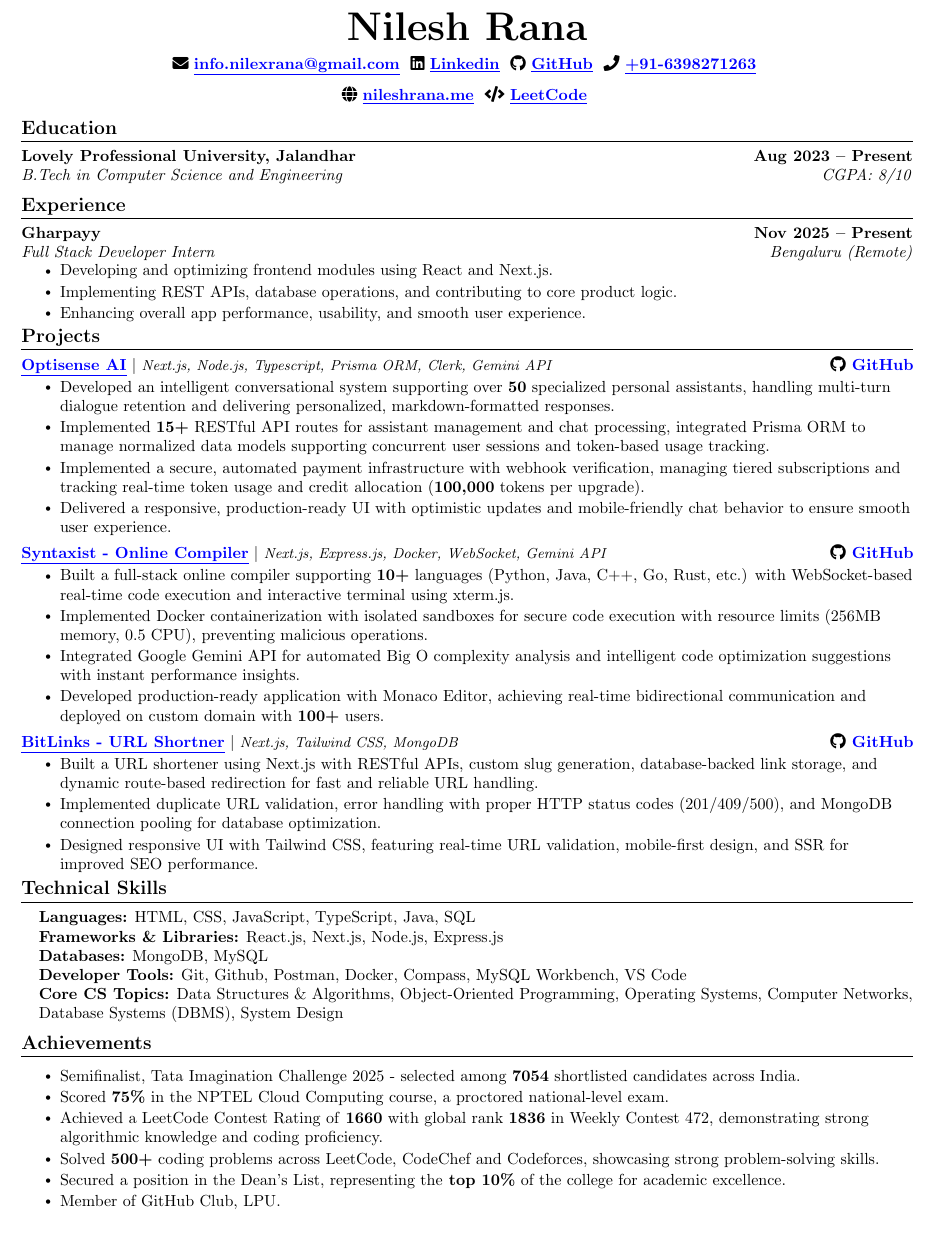
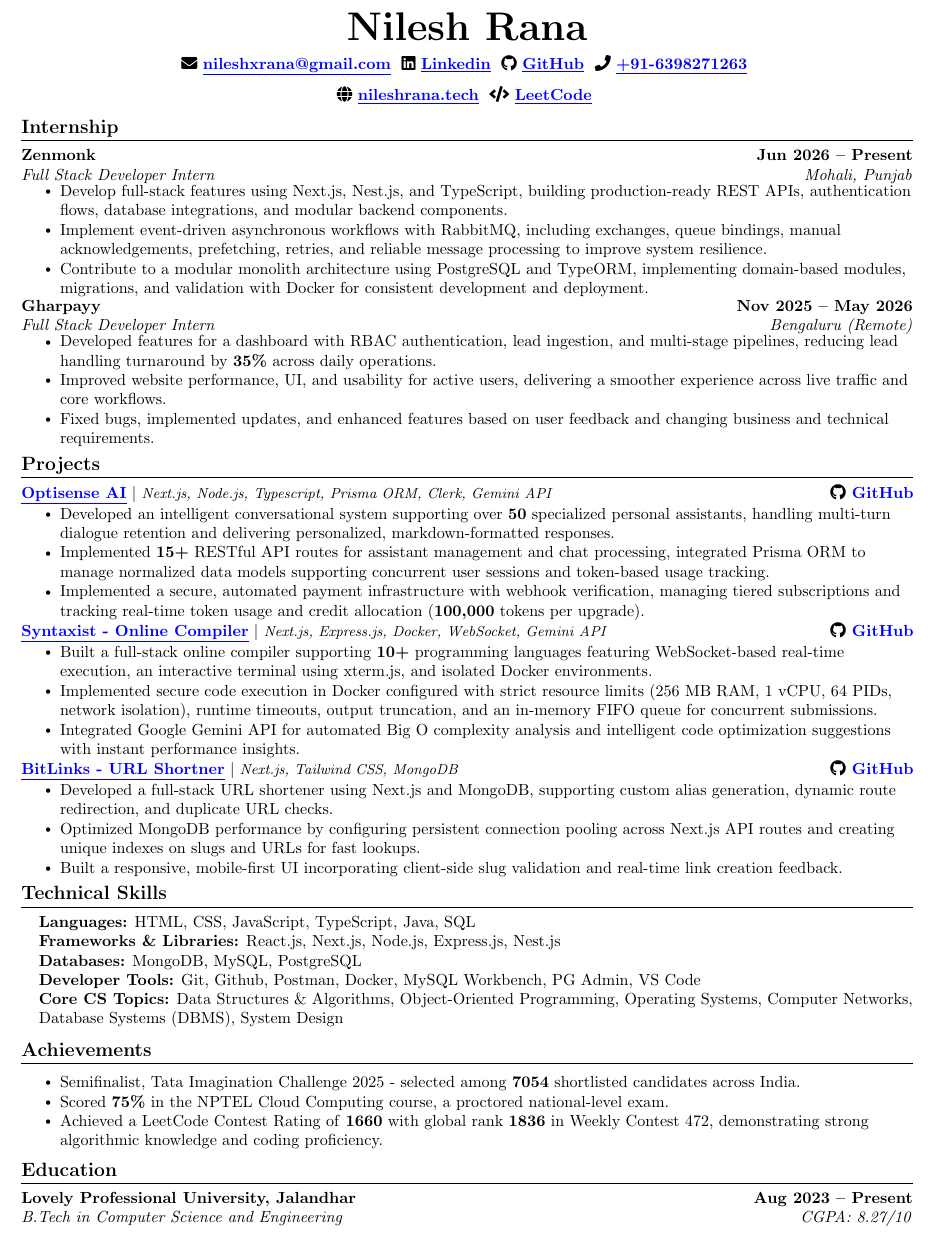
Before and after one commit to nileshXrana/resume, a LaTeX CV (resume.tex): part of the page, cut so that both start at the same text. Compiled offline with pdfLaTeX.

Commit message:
Revise resume with updated information and experiences
Updated contact information, internship details, project descriptions, technical skills, and education section in resume.tex.

```diff
--- a/resume.tex
+++ b/resume.tex
@@ -120,57 +120,61 @@
     \textbf{\Huge \scshape Nilesh Rana} \\ \vspace{6pt}
     \small
     \faIcon{envelope}
-    \textbf{\href{mailto:info.nilexrana@gmail.com}
-    {\textcolor{blue}{\underline{info.nilexrana@gmail.com}}}}  $  $
+    \textbf{\href{mailto:nileshxrana@gmail.com}
+    {\textcolor{blue}{\underline{nileshxrana@gmail.com}}}}  $  $
     \faIcon{linkedin}
-    \href{https://www.linkedin.com/in/nilexrana/}{\textcolor{blue}{\underline{\textbf{Linkedin}}}}  $  $
+    \href{https://www.linkedin.com/in/nileshxrana/}{\textcolor{blue}{\underline{\textbf{Linkedin}}}}  $  $
     \faIcon{github}
-    \href{https://github.com/nilexrana}{\textcolor{blue}{\underline{\textbf{GitHub}}}}  $  $
+    \href{https://github.com/nileshxrana}{\textcolor{blue}{\underline{\textbf{GitHub}}}}  $  $
     \faIcon{phone}
     {\textcolor{blue}{\underline{\textbf{+91-6398271263}}}}  $  $
 
     \vspace{6pt}
 
     \faIcon{globe}
-    \href{https://nileshrana.me}{\textcolor{blue}{\underline{\textbf{nileshrana.me}}}} $  $
+    \href{https://nileshrana.tech}{\textcolor{blue}{\underline{\textbf{nileshrana.tech}}}} $  $
     \faIcon{code}
-    \href{https://leetcode.com/u/nilexrana/}{\textcolor{blue}{\underline{\textbf{LeetCode}}}} $  $
+    \href{https://leetcode.com/u/nileshxrana/}{\textcolor{blue}{\underline{\textbf{LeetCode}}}} $  $
 
 \end{center}
-
-      \vspace{-15pt}
 
 
 
 
+      \vspace{-12pt}
 
-
-    %-----------EDUCATION-----------
-    \section{Education}
-      \resumeSubHeadingListStart
- \resumeSubheading
-          {Lovely Professional University, Jalandhar}{Aug 2023 -- Present}
-          {B.Tech in Computer Science and Engineering} {CGPA: 8/10}
-      \resumeSubHeadingListEnd
 
 
 
     %-----------EXPERIENCE-----------
-    \section{Experience}
+    \section{Internship}
 \resumeSubHeadingListStart
 
+\resumeSubheading
+    {Zenmonk}{Jun 2026 -- Present}
+    {Full Stack Developer Intern}{Mohali, Punjab}
+    \resumeItemListStart
+      \resumeItem{Develop full-stack features using Next.js, Nest.js, and TypeScript, building production-ready REST APIs, authentication flows, database integrations, and modular backend components.}
+      \resumeItem{Implement event-driven asynchronous workflows with RabbitMQ, including exchanges, queue bindings, manual acknowledgements, prefetching, retries, and reliable message processing to improve system resilience.}
+      \resumeItem{Contribute to a modular monolith architecture using PostgreSQL and TypeORM, implementing domain-based modules, migrations, and validation with Docker for consistent development and deployment.}
+    \resumeItemListEnd
+
   \resumeSubheading
-    {Gharpayy}{Nov 2025 -- Present}
+    {Gharpayy}{Nov 2025 -- May 2026}
     {Full Stack Developer Intern}{Bengaluru (Remote)}
     \resumeItemListStart
-      \resumeItem{Developing and optimizing frontend modules using React and Next.js.}
-      \resumeItem{Implementing REST APIs, database operations, and contributing to core product logic.}
-      \resumeItem{Enhancing overall app performance, usability, and smooth user experience.}
+      \resumeItem{Developed features for a dashboard with RBAC authentication, lead ingestion, and multi-stage pipelines, reducing lead handling
+turnaround by \textbf{35\%} across daily operations.}
+      \resumeItem{Improved website performance, UI, and usability for active users, delivering a smoother experience across live traffic and core workflows.}
+      \resumeItem{Fixed bugs, implemented updates, and enhanced features based on user feedback and changing business and technical requirements.}
     \resumeItemListEnd
 
 
 \resumeSubHeadingListEnd
-\vspace{-16pt}
+
+
+
+\vspace{-12pt}
 
 
     %-----------PROJECTS-----------
@@ -178,45 +182,41 @@
     \vspace{-5pt}
     \resumeSubHeadingListStart
      \resumeProjectHeading
-  {\textbf{\href{https://optisense.nileshrana.me}{\textcolor{blue}{\ul{Optisense AI}}}} $|$ \footnotesize\emph{{Next.js, Node.js, Typescript, Prisma ORM, Clerk, Gemini API}}}
-  {{\href{https://github.com/nileXrana/OptiSense-AI}{\faGithub\ \textcolor{blue}{\textbf{GitHub}}}}}
+  {\textbf{\href{https://optisense.nileshrana.tech}{\textcolor{blue}{\ul{Optisense AI}}}} $|$ \footnotesize\emph{{Next.js, Node.js, Typescript, Prisma ORM, Clerk, Gemini API}}}
+  {{\href{https://github.com/nileshxrana/OptiSense-AI}{\faGithub\ \textcolor{blue}{\textbf{GitHub}}}}}
   \resumeItemListStart
   \vspace{2pt}
     \resumeItem{Developed an intelligent conversational system supporting over \textbf{50} specialized personal assistants, handling multi-turn dialogue retention and delivering personalized, markdown-formatted responses.}
     \resumeItem{Implemented \textbf{15+} RESTful API routes for assistant management and chat processing, integrated Prisma ORM to manage normalized data models supporting concurrent user sessions and token-based usage tracking.}
     \resumeItem{Implemented a secure, automated payment infrastructure with webhook verification, managing tiered subscriptions and tracking real-time token usage and credit allocation (\textbf{100,000} tokens per upgrade).}
-    \resumeItem{Delivered a responsive, production-ready UI with optimistic updates and mobile-friendly chat behavior to ensure smooth user experience.}
   \resumeItemListEnd
-  \vspace{-10pt}
+  \vspace{-12pt}
 
 \resumeProjectHeading
-  {\textbf{\href{https://syntaxist.nileshrana.me}{\textcolor{blue}{\ul{Syntaxist - Online Compiler}}}} $|$ \footnotesize\emph{{Next.js, Express.js, Docker, WebSocket, Gemini API}}}
-  {{\href{https://github.com/nileXrana/Syntaxist-Online-Compiler}{\faGithub\ \textcolor{blue}{\textbf{GitHub}}}}}
+  {\textbf{\href{https://syntaxist.nileshrana.tech}{\textcolor{blue}{\ul{Syntaxist - Online Compiler}}}} $|$ \footnotesize\emph{{Next.js, Express.js, Docker, WebSocket, Gemini API}}}
+  {{\href{https://github.com/nileshxrana/Syntaxist-Online-Compiler}{\faGithub\ \textcolor{blue}{\textbf{GitHub}}}}}
   \resumeItemListStart
   \vspace{2pt}
-    \resumeItem{Built a full-stack online compiler supporting \textbf{10+} languages (Python, Java, C++, Go, Rust, etc.) with WebSocket-based real-time code execution and interactive terminal using xterm.js.}
-    \resumeItem{Implemented Docker containerization with isolated sandboxes for secure code execution with resource limits (256MB memory, 0.5 CPU), preventing malicious operations.}
+    \resumeItem{Built a full-stack online compiler supporting \textbf{10+} programming languages featuring WebSocket-based real-time execution, an interactive terminal using xterm.js, and isolated Docker environments.}
+    \resumeItem{Implemented secure code execution in Docker configured with strict resource limits (256 MB RAM, 1 vCPU, 64 PIDs, network isolation), runtime timeouts, output truncation, and an in-memory FIFO queue for concurrent submissions.}
     \resumeItem{Integrated Google Gemini API for automated Big O complexity analysis and intelligent code optimization suggestions with instant performance insights.}
-    \resumeItem{Developed production-ready application with Monaco Editor, achieving real-time bidirectional communication and deployed on custom domain with \textbf{100+} users.}
   \resumeItemListEnd
-  \vspace{-10pt}
+  \vspace{-12pt}
 
 \resumeProjectHeading
-  {\textbf{\href{https://bitlinks.nileshrana.me}{\textcolor{blue}{\ul{BitLinks - URL Shortner}}}} $|$ \footnotesize\emph{{Next.js, Tailwind CSS, MongoDB}}}
-  {{\href{https://github.com/nileXrana/BitLinks}{\faGithub\ \textcolor{blue}{\textbf{GitHub}}}}}
+  {\textbf{\href{https://bitlinks.nileshrana.tech}{\textcolor{blue}{\ul{BitLinks - URL Shortner}}}} $|$ \footnotesize\emph{{Next.js, Tailwind CSS, MongoDB}}}
+  {{\href{https://github.com/nileshxrana/BitLinks}{\faGithub\ \textcolor{blue}{\textbf{GitHub}}}}}
   \resumeItemListStart
   \vspace{2pt}
-    \resumeItem{Built a URL shortener using Next.js with RESTful APIs, custom slug generation, database-backed link storage, and dynamic route-based redirection for fast and reliable URL handling.}
-    \resumeItem{ Implemented duplicate URL validation, error handling with proper HTTP status codes (201/409/500), and MongoDB connection pooling for database optimization.}
-    \resumeItem{Designed responsive UI with Tailwind CSS, featuring real-time URL validation, mobile-first design, and SSR for improved SEO performance.}
+    \resumeItem{Developed a full-stack URL shortener using Next.js and MongoDB, supporting custom alias generation, dynamic route redirection, and duplicate URL checks.}
+    \resumeItem{Optimized MongoDB performance by configuring persistent connection pooling across Next.js API routes and creating unique indexes on slugs and URLs for fast lookups.}
+    \resumeItem{Built a responsive, mobile-first UI incorporating client-side slug validation and real-time link creation feedback.}
   \resumeItemListEnd
 
 \resumeSubHeadingListEnd
 
 
-    \vspace{-15pt}
-
-
+    \vspace{-12pt}
 
 
 
@@ -225,15 +225,15 @@
 \begin{itemize}[leftmargin=0.15in, label={}]
     \small{\item{
         \textbf{Languages:} HTML, CSS, JavaScript, TypeScript, Java, SQL \\
-        \textbf{Frameworks \& Libraries:} React.js, Next.js, Node.js, Express.js \\
-        \textbf{Databases:} MongoDB, MySQL \\
-        \textbf{Developer Tools:} Git, Github, Postman, Docker, Compass, MySQL Workbench, VS Code \\
+        \textbf{Frameworks \& Libraries:} React.js, Next.js, Node.js, Express.js, Nest.js \\
+        \textbf{Databases:} MongoDB, MySQL, PostgreSQL \\
+        \textbf{Developer Tools:} Git, Github, Postman, Docker, MySQL Workbench, PG Admin, VS Code \\
         \textbf{Core CS Topics:} Data Structures \& Algorithms, Object-Oriented Programming, Operating Systems, Computer Networks, Database Systems (DBMS), System Design \\
     }}
 \end{itemize}
 
 
-     \vspace{-15pt}
+     \vspace{-12pt}
 
 
     %-----------ACHIEVEMENTS---------------
@@ -244,13 +244,24 @@
             \resumeItem{Semifinalist, Tata Imagination Challenge 2025 - selected among \textbf{7054} shortlisted candidates across India.}
             \resumeItem{Scored \textbf{75\%} in the NPTEL Cloud Computing course, a proctored national-level exam.}
             \resumeItem{Achieved a LeetCode Contest Rating of \textbf{1660} with global rank \textbf{1836} in Weekly Contest 472, demonstrating strong algorithmic knowledge and coding proficiency.}
-            \resumeItem{Solved \textbf{500+} coding problems across LeetCode, CodeChef and Codeforces, showcasing strong problem-solving skills.}
-            \resumeItem{Secured a position in the Dean’s List, representing the\textbf{ top 10\%} of the college for academic excellence.}
-            \resumeItem{Member of GitHub Club, LPU.}
 
         \resumeItemListEnd
     \resumeSubHeadingListEnd
 
 
 
+\vspace{-12pt}
+
+
+
+        %-----------EDUCATION-----------
+    \section{Education}
+      \resumeSubHeadingListStart
+ \resumeSubheading
+          {Lovely Professional University, Jalandhar}{Aug 2023 -- Present}
+          {B.Tech in Computer Science and Engineering} {CGPA: 8.27/10}
+      \resumeSubHeadingListEnd
+
+
+
     \end{document}
```
